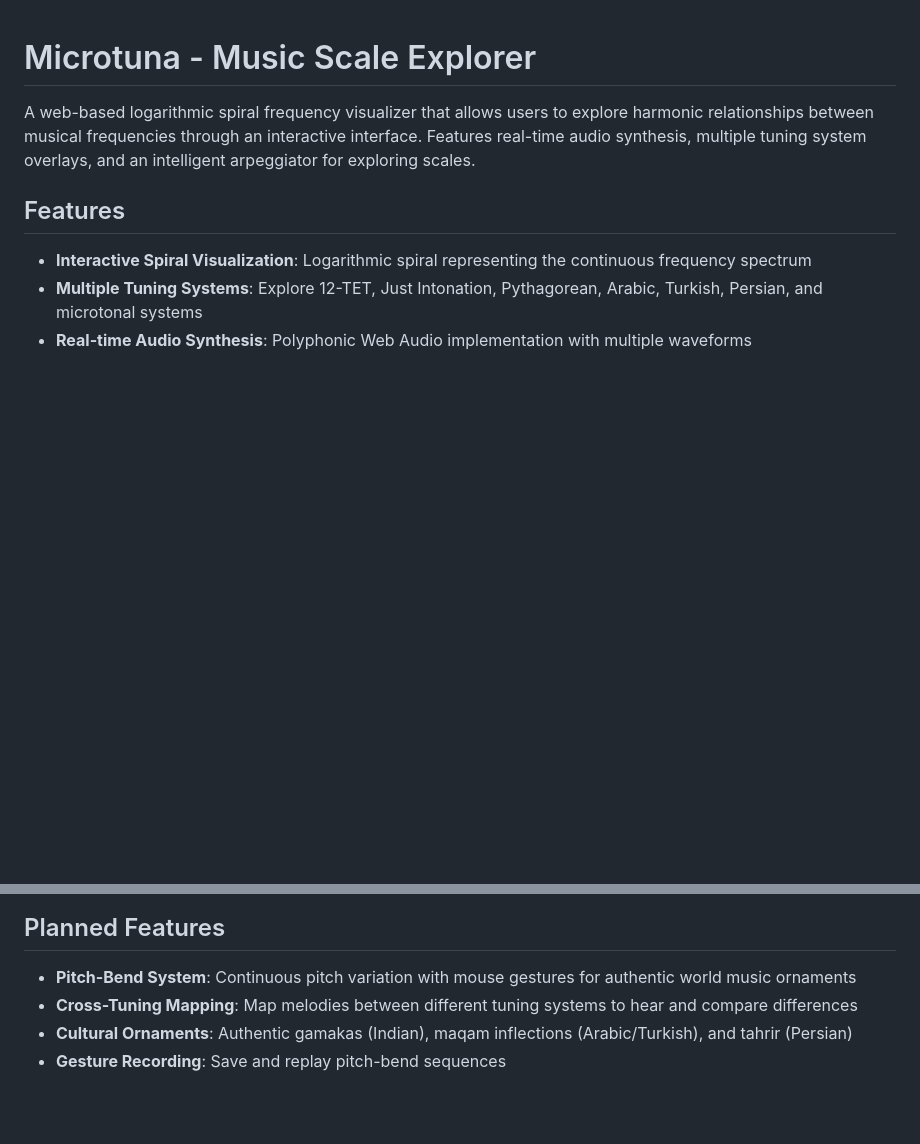
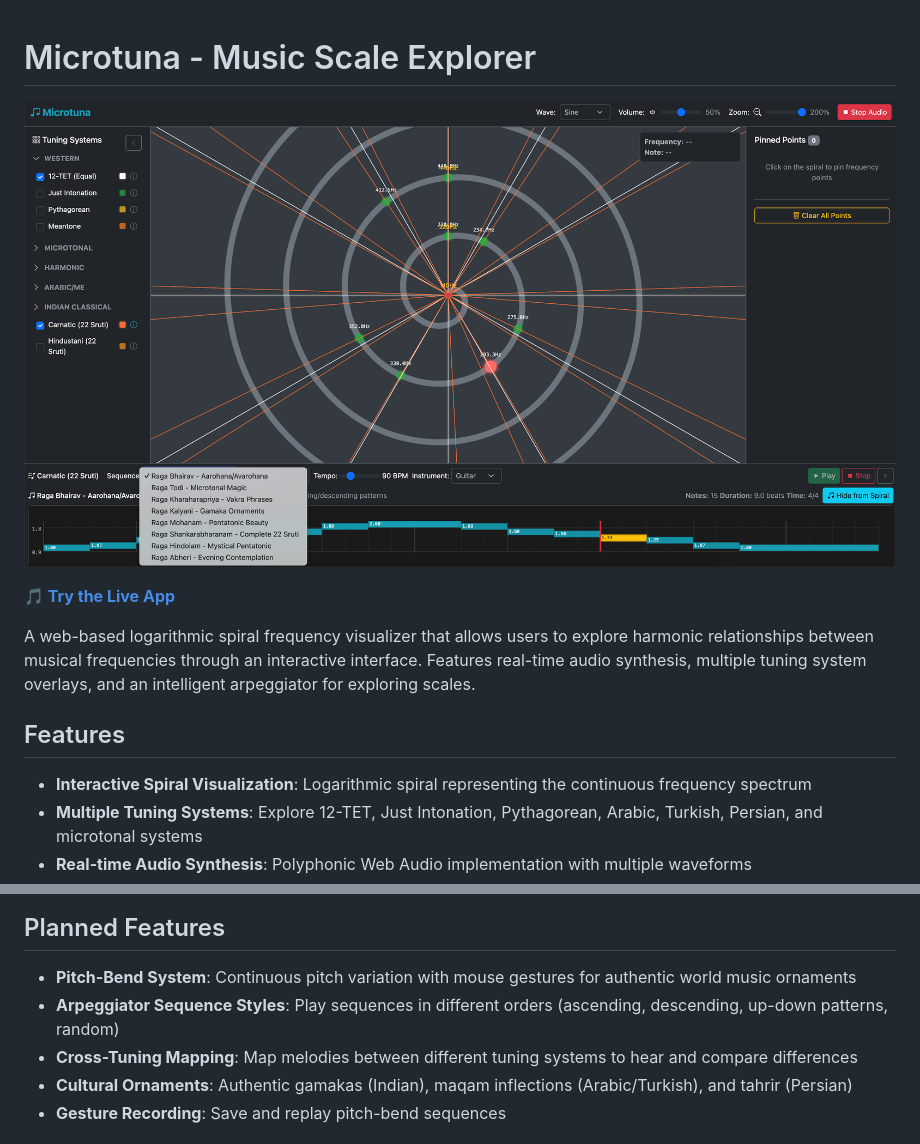
Before and after one commit to ptrthomas/microtuna, a Markdown page: README.md, 2 parts joined by grey strips. GitHub-like rendering; pictures changed too: microtuna-screenshot.png (added); blank space fills up the shorter version.

```diff
--- a/README.md
+++ b/README.md
@@ -1,4 +1,8 @@
 # Microtuna - Music Scale Explorer
+
+[![Microtuna Music Scale Explorer](microtuna-screenshot.png)](https://ptrthomas.github.io/microtuna)
+
+**[🎵 Try the Live App](https://ptrthomas.github.io/microtuna)**
 
 A web-based logarithmic spiral frequency visualizer that allows users to explore harmonic relationships between musical frequencies through an interactive interface. Features real-time audio synthesis, multiple tuning system overlays, and an intelligent arpeggiator for exploring scales.
 
@@ -113,6 +117,7 @@ We're particularly interested in:
 ## Planned Features
 
 - **Pitch-Bend System**: Continuous pitch variation with mouse gestures for authentic world music ornaments
+- **Arpeggiator Sequence Styles**: Play sequences in different orders (ascending, descending, up-down patterns, random)
 - **Cross-Tuning Mapping**: Map melodies between different tuning systems to hear and compare differences
 - **Cultural Ornaments**: Authentic gamakas (Indian), maqam inflections (Arabic/Turkish), and tahrir (Persian)
 - **Gesture Recording**: Save and replay pitch-bend sequences
```
Also changed, not shown: spec.md (+49 -0 lines), 2 other files.
